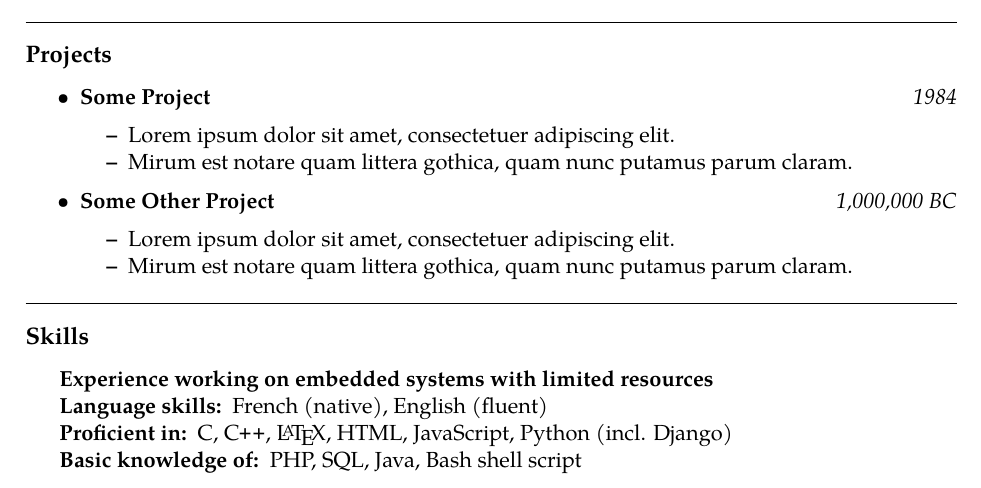
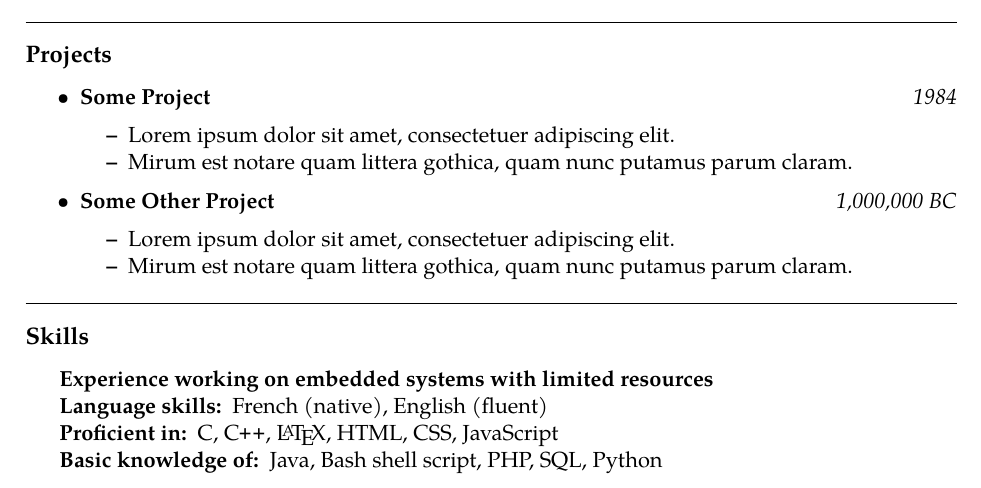
Before and after one commit to maservant/CurriculumVitae, a LaTeX CV (CV.tex): part of the page, cut so that both start at the same text. Compiled offline with pdfLaTeX.

Commit message:
Update languages

```diff
--- a/CV.tex
+++ b/CV.tex
@@ -152,9 +152,9 @@
 	\item[Language skills:]
 	French (native), English (fluent)
 	\item[Proficient in:]
-	C, \Cplusplus, \LaTeX, HTML, JavaScript, Python (incl. Django)
+	C, \Cplusplus, \LaTeX, HTML, CSS, JavaScript
 	\item[Basic knowledge of:]
-	PHP, SQL, Java, Bash shell script
+	Java, Bash shell script, PHP, SQL, Python
 \end{description*}
 \end{indentsection}
 
```
